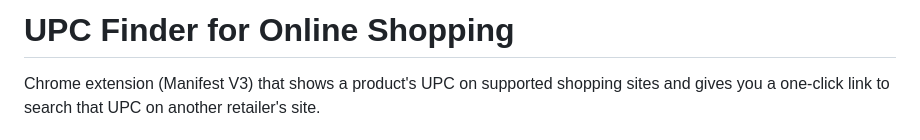
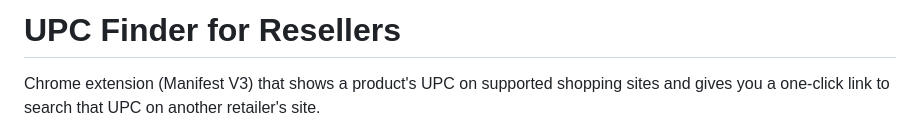
Before and after one commit to skip1/Retail-UPC-Finder, a Markdown page: README.md, the part around the change. Drawn GitHub-style.

```diff
--- a/README.md
+++ b/README.md
@@ -1,4 +1,4 @@
-# UPC Finder for Online Shopping
+# UPC Finder for Resellers
 
 Chrome extension (Manifest V3) that shows a product's UPC on supported
 shopping sites and gives you a one-click link to search that UPC on
```
